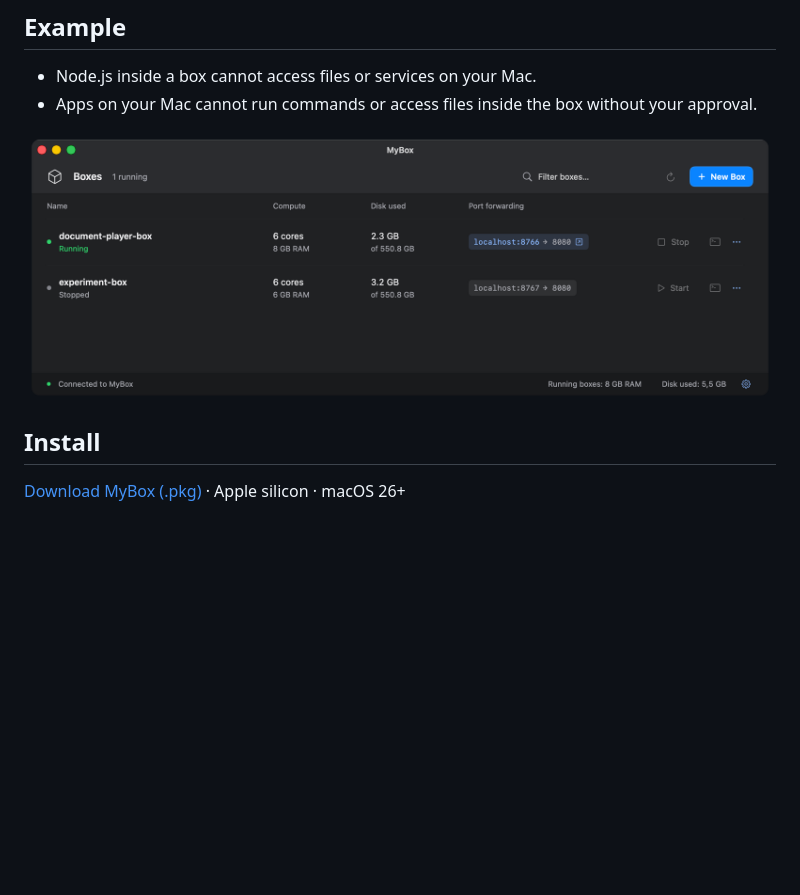
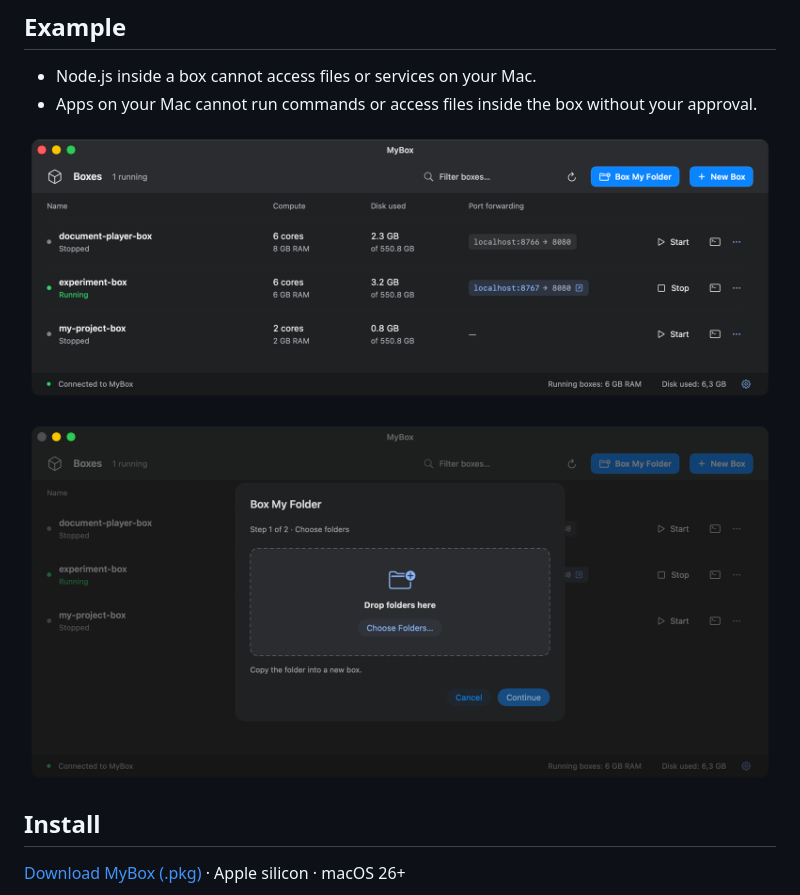
Before and after one commit to janpmz/mybox, a Markdown page: README.md, the part around the change. Rendered like a GitHub page; pictures changed too: docs/screenshots/mybox-box-my-folder.png (added), docs/screenshots/mybox-main-window.png; blank space fills up the shorter version.

Commit message:
Update README screenshots and show Box My Folder

```diff
--- a/README.md
+++ b/README.md
@@ -8,6 +8,8 @@ MyBox is an app for running isolated Linux workspaces, built on a fork of Apple'
 - Apps on your Mac cannot run commands or access files inside the box without your approval.
 
 ![MyBox main app showing boxes, resource usage, and port mappings.](docs/screenshots/mybox-main-window.png)
+
+![MyBox application window with the first page of the Box My Folder dialog open.](docs/screenshots/mybox-box-my-folder.png)
 
 ## Install
 
```
